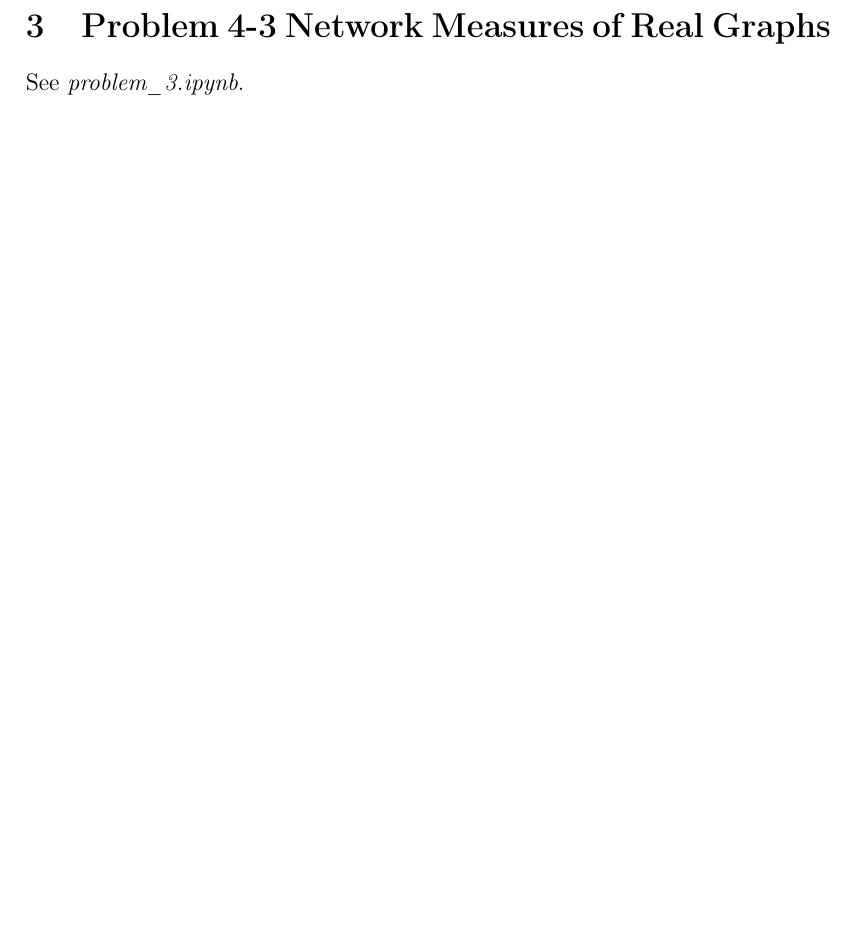
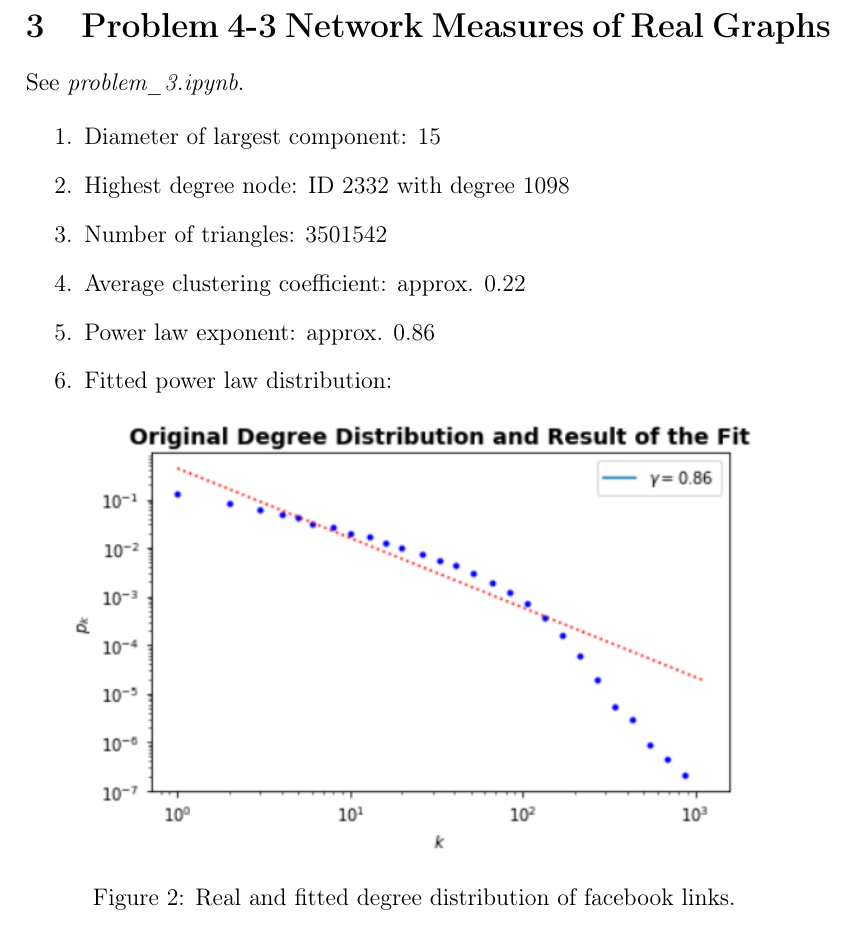
Before and after one commit to fidsusj/CNA_assignments, a LaTeX document (4/report/report.tex, which reads 4/report/content/problem_03.tex): part of page 5 of 5, cut so that both start at the same text, the shorter picture padded with empty space. Compiled offline with pdfLaTeX.

Commit message:
Added results of problem 3 to pdf

```diff
--- a/4/report/content/problem_03.tex
+++ b/4/report/content/problem_03.tex
@@ -1,3 +1,19 @@
 \section{Problem 4-3 Network Measures of Real Graphs}
 
 See \textit{problem\_3.ipynb}.
+
+\begin{enumerate}
+	\item Diameter of largest component: 15
+	\item Highest degree node: ID 2332 with degree 1098
+	\item Number of triangles: 3501542
+	\item Average clustering coefficient: approx. 0.22
+	\item Power law exponent: approx. 0.86
+	\item Fitted power law distribution:
+
+	\begin{figure}[h]
+		\centering
+		\includegraphics[width=0.9\linewidth]{images/problem43_degree_distribution.png}
+		\caption{Real and fitted degree distribution of facebook links.}
+		\label{distribution}
+	\end{figure}
+\end{enumerate}
```
Also changed, not shown: 4/report/images/problem43_degree_distribution.png (added), 4/report/report.pdf, 2 other files.
